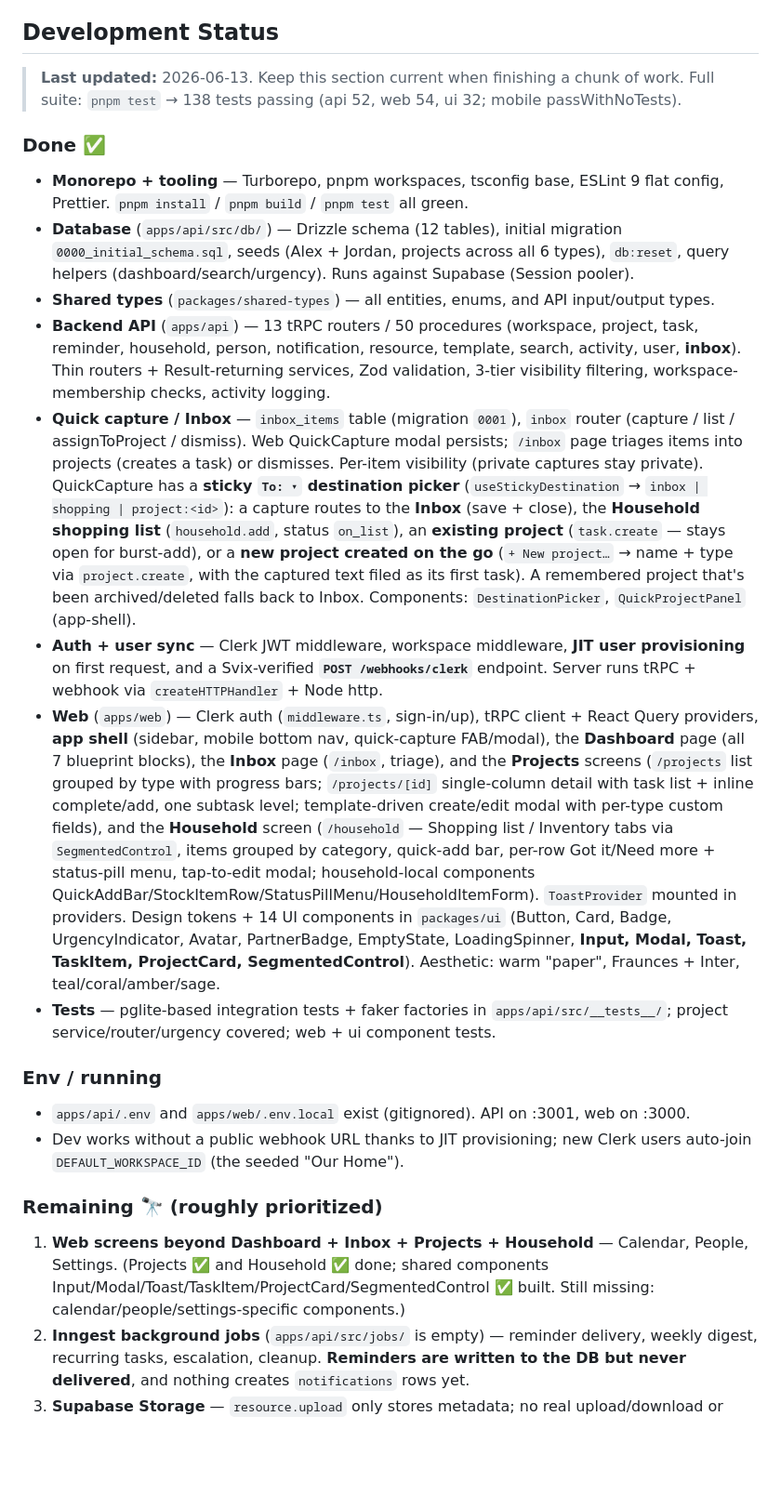
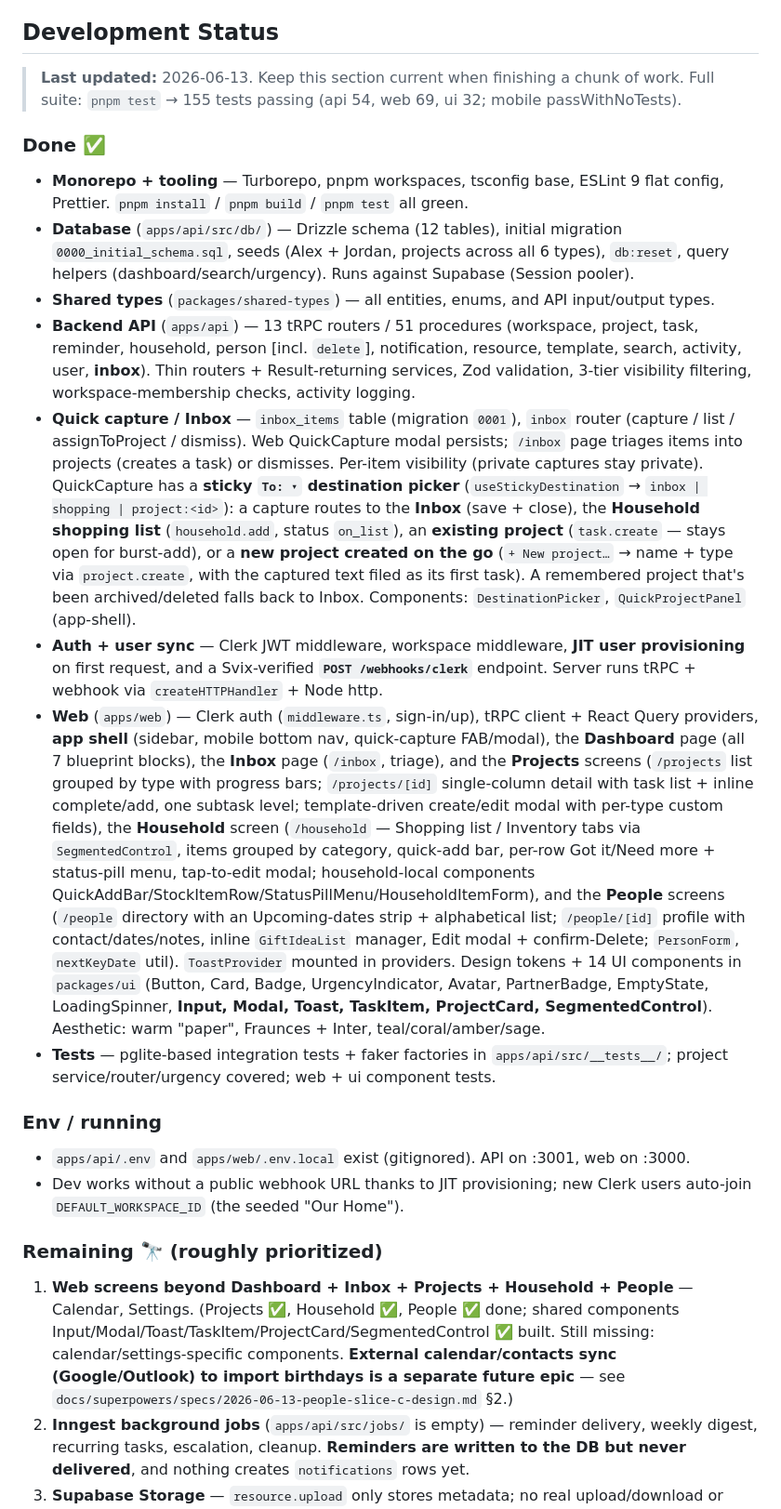
Before and after one commit to NiranjanKumbhar/LifeManagementApp, a Markdown page: CLAUDE.md, the part around the change. Shown at 93% size. Drawn GitHub-style; blank space fills up the shorter version.

Commit message:
docs: mark People (Slice C) complete in status
Co-Authored-By: Claude Opus 4.8 <noreply@anthropic.com>

```diff
--- a/CLAUDE.md
+++ b/CLAUDE.md
@@ -9,16 +9,16 @@ This is **LifeSync**, a shared life management app for couples that combines fas
 ## Development Status
 
 > **Last updated:** 2026-06-13. Keep this section current when finishing a chunk of work.
-> Full suite: `pnpm test` → 138 tests passing (api 52, web 54, ui 32; mobile passWithNoTests).
+> Full suite: `pnpm test` → 155 tests passing (api 54, web 69, ui 32; mobile passWithNoTests).
 
 ### Done ✅
 - **Monorepo + tooling** — Turborepo, pnpm workspaces, tsconfig base, ESLint 9 flat config, Prettier. `pnpm install` / `pnpm build` / `pnpm test` all green.
 - **Database** (`apps/api/src/db/`) — Drizzle schema (12 tables), initial migration `0000_initial_schema.sql`, seeds (Alex + Jordan, projects across all 6 types), `db:reset`, query helpers (dashboard/search/urgency). Runs against Supabase (Session pooler).
 - **Shared types** (`packages/shared-types`) — all entities, enums, and API input/output types.
-- **Backend API** (`apps/api`) — 13 tRPC routers / 50 procedures (workspace, project, task, reminder, household, person, notification, resource, template, search, activity, user, **inbox**). Thin routers + Result-returning services, Zod validation, 3-tier visibility filtering, workspace-membership checks, activity logging.
+- **Backend API** (`apps/api`) — 13 tRPC routers / 51 procedures (workspace, project, task, reminder, household, person [incl. `delete`], notification, resource, template, search, activity, user, **inbox**). Thin routers + Result-returning services, Zod validation, 3-tier visibility filtering, workspace-membership checks, activity logging.
 - **Quick capture / Inbox** — `inbox_items` table (migration `0001`), `inbox` router (capture / list / assignToProject / dismiss). Web QuickCapture modal persists; `/inbox` page triages items into projects (creates a task) or dismisses. Per-item visibility (private captures stay private). QuickCapture has a **sticky `To: ▾` destination picker** (`useStickyDestination` → `inbox | shopping | project:<id>`): a capture routes to the **Inbox** (save + close), the **Household shopping list** (`household.add`, status `on_list`), an **existing project** (`task.create` — stays open for burst-add), or a **new project created on the go** (`+ New project…` → name + type via `project.create`, with the captured text filed as its first task). A remembered project that's been archived/deleted falls back to Inbox. Components: `DestinationPicker`, `QuickProjectPanel` (app-shell).
 - **Auth + user sync** — Clerk JWT middleware, workspace middleware, **JIT user provisioning** on first request, and a Svix-verified **`POST /webhooks/clerk`** endpoint. Server runs tRPC + webhook via `createHTTPHandler` + Node http.
-- **Web** (`apps/web`) — Clerk auth (`middleware.ts`, sign-in/up), tRPC client + React Query providers, **app shell** (sidebar, mobile bottom nav, quick-capture FAB/modal), the **Dashboard** page (all 7 blueprint blocks), the **Inbox** page (`/inbox`, triage), and the **Projects** screens (`/projects` list grouped by type with progress bars; `/projects/[id]` single-column detail with task list + inline complete/add, one subtask level; template-driven create/edit modal with per-type custom fields), and the **Household** screen (`/household` — Shopping list / Inventory tabs via `SegmentedControl`, items grouped by category, quick-add bar, per-row Got it/Need more + status-pill menu, tap-to-edit modal; household-local components QuickAddBar/StockItemRow/StatusPillMenu/HouseholdItemForm). `ToastProvider` mounted in providers. Design tokens + 14 UI components in `packages/ui` (Button, Card, Badge, UrgencyIndicator, Avatar, PartnerBadge, EmptyState, LoadingSpinner, **Input, Modal, Toast, TaskItem, ProjectCard, SegmentedControl**). Aesthetic: warm "paper", Fraunces + Inter, teal/coral/amber/sage.
+- **Web** (`apps/web`) — Clerk auth (`middleware.ts`, sign-in/up), tRPC client + React Query providers, **app shell** (sidebar, mobile bottom nav, quick-capture FAB/modal), the **Dashboard** page (all 7 blueprint blocks), the **Inbox** page (`/inbox`, triage), and the **Projects** screens (`/projects` list grouped by type with progress bars; `/projects/[id]` single-column detail with task list + inline complete/add, one subtask level; template-driven create/edit modal with per-type custom fields), the **Household** screen (`/household` — Shopping list / Inventory tabs via `SegmentedControl`, items grouped by category, quick-add bar, per-row Got it/Need more + status-pill menu, tap-to-edit modal; household-local components QuickAddBar/StockItemRow/StatusPillMenu/HouseholdItemForm), and the **People** screens (`/people` directory with an Upcoming-dates strip + alphabetical list; `/people/[id]` profile with contact/dates/notes, inline `GiftIdeaList` manager, Edit modal + confirm-Delete; `PersonForm`, `nextKeyDate` util). `ToastProvider` mounted in providers. Design tokens + 14 UI components in `packages/ui` (Button, Card, Badge, UrgencyIndicator, Avatar, PartnerBadge, EmptyState, LoadingSpinner, **Input, Modal, Toast, TaskItem, ProjectCard, SegmentedControl**). Aesthetic: warm "paper", Fraunces + Inter, teal/coral/amber/sage.
 - **Tests** — pglite-based integration tests + faker factories in `apps/api/src/__tests__/`; project service/router/urgency covered; web + ui component tests.
 
 ### Env / running
@@ -26,7 +26,7 @@ This is **LifeSync**, a shared life management app for couples that combines fas
 - Dev works without a public webhook URL thanks to JIT provisioning; new Clerk users auto-join `DEFAULT_WORKSPACE_ID` (the seeded "Our Home").
 
 ### Remaining 🔭 (roughly prioritized)
-1. **Web screens beyond Dashboard + Inbox + Projects + Household** — Calendar, People, Settings. (Projects ✅ and Household ✅ done; shared components Input/Modal/Toast/TaskItem/ProjectCard/SegmentedControl ✅ built. Still missing: calendar/people/settings-specific components.)
+1. **Web screens beyond Dashboard + Inbox + Projects + Household + People** — Calendar, Settings. (Projects ✅, Household ✅, People ✅ done; shared components Input/Modal/Toast/TaskItem/ProjectCard/SegmentedControl ✅ built. Still missing: calendar/settings-specific components. **External calendar/contacts sync (Google/Outlook) to import birthdays is a separate future epic** — see `docs/superpowers/specs/2026-06-13-people-slice-c-design.md` §2.)
 2. **Inngest background jobs** (`apps/api/src/jobs/` is empty) — reminder delivery, weekly digest, recurring tasks, escalation, cleanup. **Reminders are written to the DB but never delivered**, and nothing creates `notifications` rows yet.
 3. **Supabase Storage** — `resource.upload` only stores metadata; no real upload/download or storage-object deletion.
 4. **Tests for the other routers/services** (workspace, task, reminder, household, person, notification, resource, template, search, activity, user) + Playwright E2E (none yet).
```
